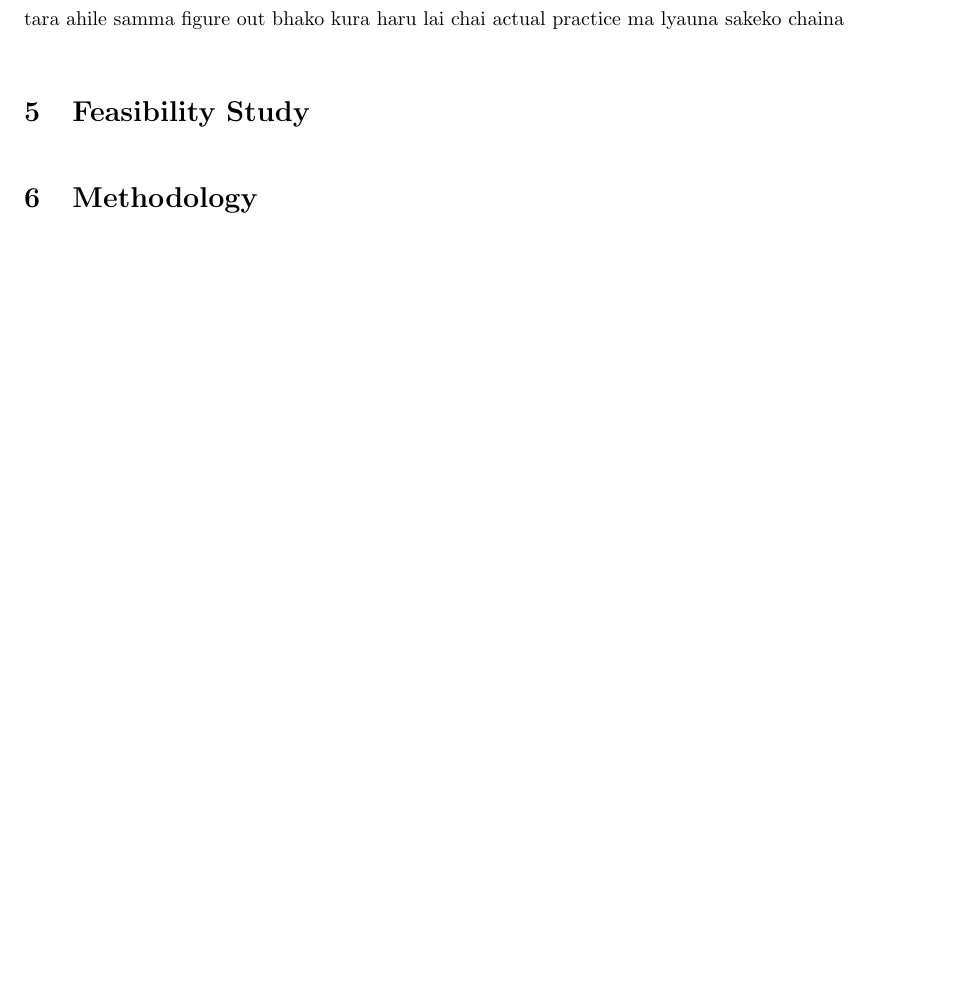
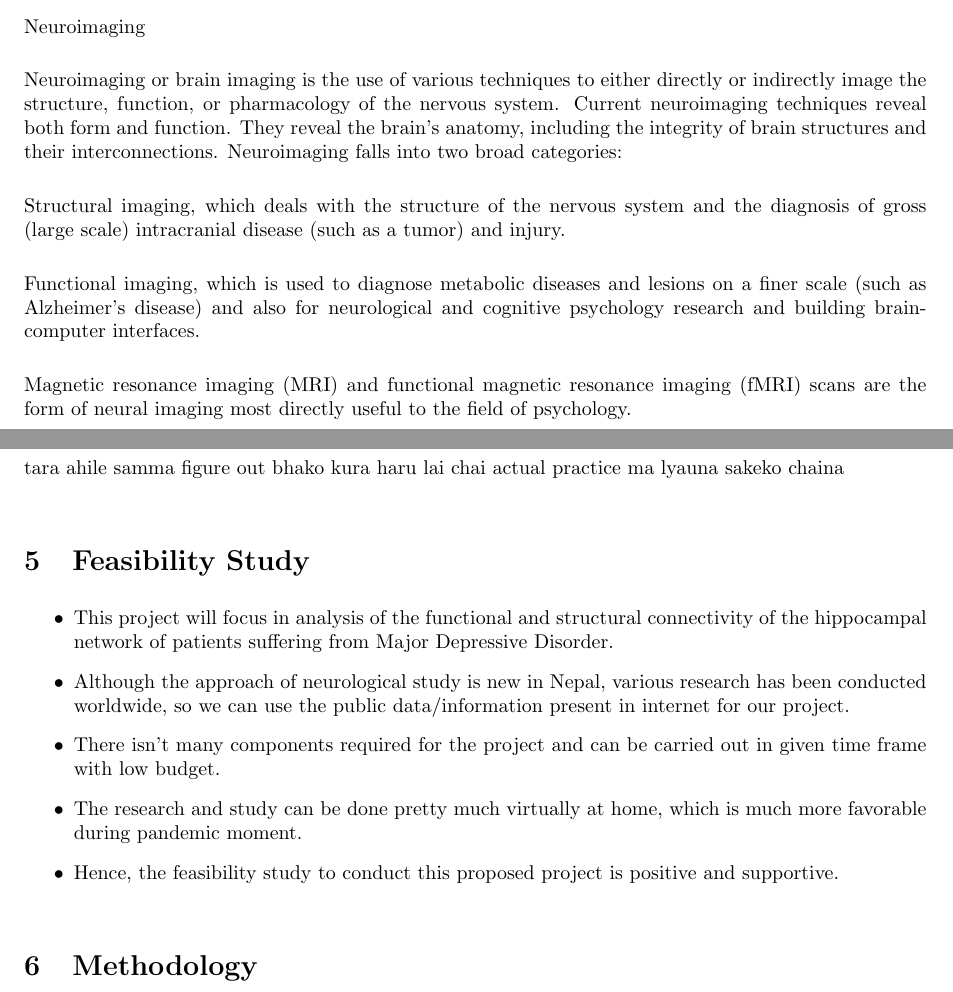
Before and after one commit to nikinbaidarr/electronics_project, a LaTeX document (proposal.tex): part of page 8 of 8 before the commit and two parts of pages 4 and 8 of 8 after it, the two joined at a grey line, cut at the place of the change, the shorter picture padded with empty space. Compiled offline with pdfLaTeX.

Commit message:
proposal draft

```diff
--- a/proposal.tex
+++ b/proposal.tex
@@ -254,21 +224,42 @@ related) and components of interest that correspond to well-known
 networks, such as the default mode network.
 
 In addition to producing reliable and reproducible results, there are
-several features of resting- state fMRI that it makes it a
-particularly attractive method for investigating the neural correlates
-of psychiatric and neurological disorders. First, compared to the
-modular representations of traditional fMRI, functional connectivity
-provides a broader network representation of the functional
-architecture of the brain. Second, the absence of an explicit task
-eases the cognitive demand of the fMRI environment, thereby
-eliminating the problem of whether or not to match groups on task
-performance and allowing researchers to investigate under-studied
-populations, including infants and cognitively impaired individuals.
-Finally, the relatively standard manner in which resting-state fMRI
-data are acquired makes it ideal for multi-site investigations and
-data sharing.
+several features of resting-state fMRI that it makes it a particularly
+attractive method for investigating the neural correlates of
+psychiatric and neurological disorders. First, compared to the modular
+representations of traditional fMRI, functional connectivity provides
+a broader network representation of the functional architecture of the
+brain. Second, the absence of an explicit task eases the cognitive
+demand of the fMRI environment, thereby eliminating the problem of
+whether or not to match groups on task performance and allowing
+researchers to investigate under-studied populations, including
+infants and cognitively impaired individuals.  Finally, the relatively
+standard manner in which resting-state fMRI data are acquired makes it
+ideal for multi-site investigations and data sharing.
 
 \subsection{Neuroimaging}
+
+Neuroimaging
+
+Neuroimaging or brain imaging is the use of various techniques to
+either directly or indirectly image the structure, function, or
+pharmacology of the nervous system. Current neuroimaging techniques
+reveal both form and function. They reveal the brain's anatomy,
+including the integrity of brain structures and their
+interconnections. Neuroimaging falls into two broad categories:
+
+Structural imaging, which deals with the structure of the nervous
+system and the diagnosis of gross (large scale) intracranial disease
+(such as a tumor) and injury.
+
+Functional imaging, which is used to diagnose metabolic diseases and
+lesions on a finer scale (such as Alzheimer's disease) and also for
+neurological and cognitive psychology research and building
+brain-computer interfaces.
+
+Magnetic resonance imaging (MRI) and functional magnetic resonance
+imaging (fMRI) scans are the form of neural imaging most directly
+useful to the field of psychology.
 
 \newpage
 
@@ -491,6 +479,28 @@ tara ahile samma figure out bhako kura haru lai chai actual practice
 ma lyauna sakeko chaina
 
 \section{Feasibility Study}
+
+\begin{itemize}
+
+  \item This project will focus in analysis of the functional and
+    structural connectivity of the hippocampal network of patients
+    suffering from Major Depressive Disorder.
+
+  \item Although the approach of neurological study is new in Nepal,
+    various research has been conducted worldwide, so we can use the
+    public data/information present in internet for our project.
+
+  \item There isn't many components required for the project and can
+    be carried out in given time frame with low budget.
+
+  \item The research and study can be done pretty much virtually at
+    home, which is much more favorable during pandemic moment.
+
+  \item Hence, the feasibility study to conduct this proposed project
+    is positive and supportive.
+
+\end{itemize}
+
 \section{Methodology}
 \section{Cost Estimations}
 \section{Time Frame \& Proposed Work Flow}
```
Also changed, not shown: proposal.pdf, proposal.tex (55 more changed lines).
